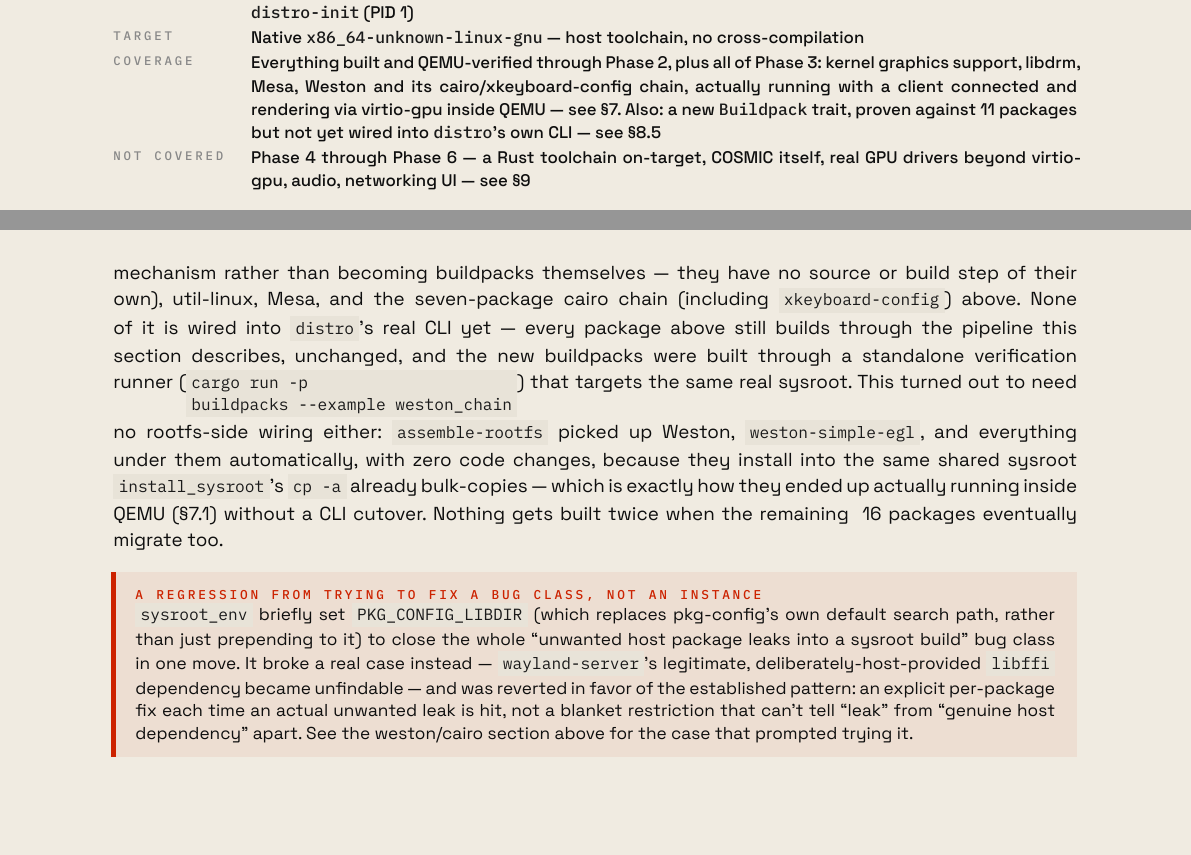
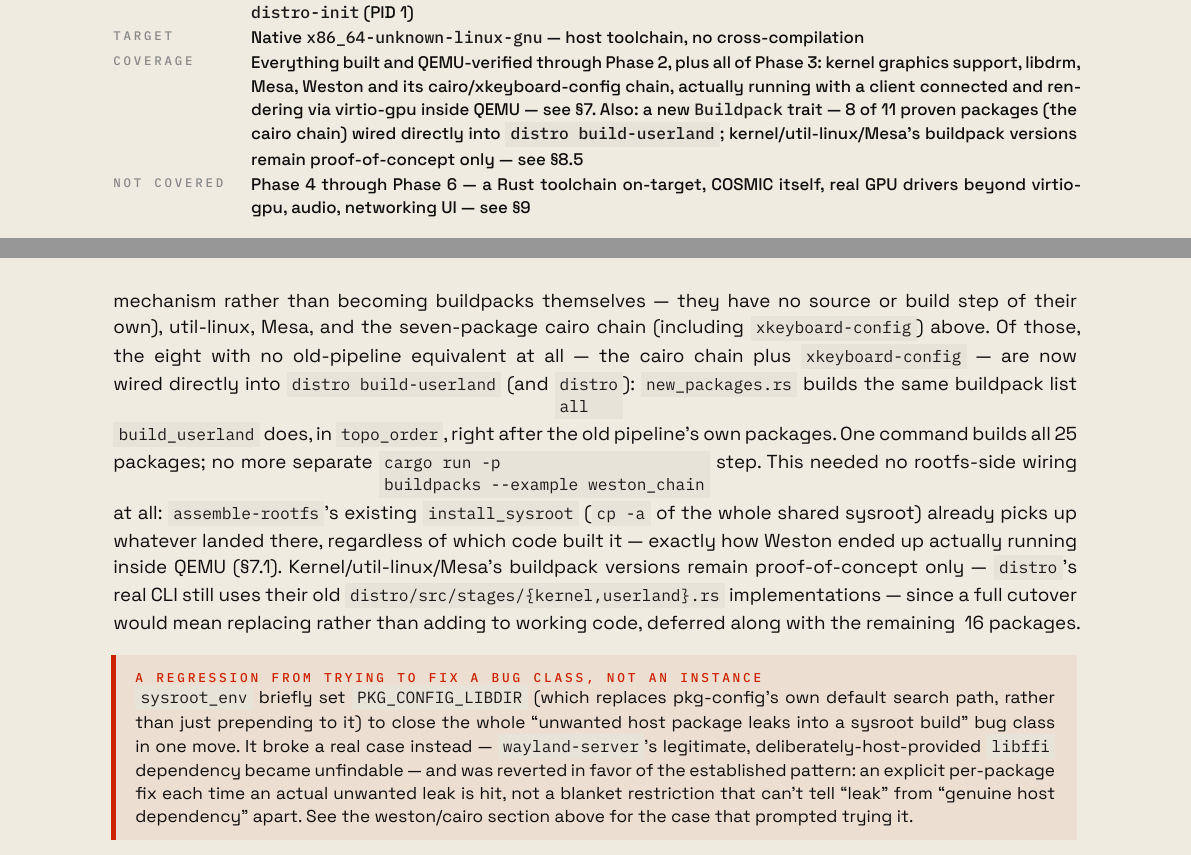
Before and after one commit to jfernand/linux-builder, a Typst document (docs/distro-phase-report.typ): two parts of pages 1 and 14 of 14, joined at a grey line, cut so that both start at the same text. The pictures show the PDF file docs/distro-phase-report.pdf that the author committed with the source.

Commit message:
Document the single-command build-userland wiring
§8.5 and the top Coverage line updated: the 8 cairo-chain/xkeyboard-
config buildpacks are now built by distro build-userland directly, not
a separate cargo run -p buildpacks --example weston_chain step.

Co-Authored-By: Claude Sonnet 5 <noreply@anthropic.com>

```diff
--- a/docs/distro-phase-report.typ
+++ b/docs/distro-phase-report.typ
@@ -24,7 +24,7 @@
   meta: (
     ("Workspace", [Cargo workspace: #cd[builder-core] (lib) · #cd[distroless] (musl/BusyBox) · #cd[distro] (glibc/from-scratch) · #cd[distro-init] (PID 1)]),
     ("Target", [Native #cd[x86_64-unknown-linux-gnu] — host toolchain, no cross-compilation]),
-    ("Coverage", [Everything built and QEMU-verified through Phase 2, plus all of Phase 3: kernel graphics support, libdrm, Mesa, Weston and its cairo/xkeyboard-config chain, actually running with a client connected and rendering via virtio-gpu inside QEMU — see §7. Also: a new #cd[Buildpack] trait, proven against 11 packages but not yet wired into #cd[distro]'s own CLI — see §8.5]),
+    ("Coverage", [Everything built and QEMU-verified through Phase 2, plus all of Phase 3: kernel graphics support, libdrm, Mesa, Weston and its cairo/xkeyboard-config chain, actually running with a client connected and rendering via virtio-gpu inside QEMU — see §7. Also: a new #cd[Buildpack] trait — 8 of 11 proven packages (the cairo chain) wired directly into `distro build-userland`; kernel/util-linux/Mesa's buildpack versions remain proof-of-concept only — see §8.5]),
     ("Not covered", [Phase 4 through Phase 6 — a Rust toolchain on-target, COSMIC itself, real GPU drivers beyond virtio-gpu, audio, networking UI — see §9]),
   ),
 )
@@ -766,18 +766,21 @@
 kernel (its `FEATURE_PACKS`, §3.2, kept as its own internal mechanism
 rather than becoming buildpacks themselves — they have no source or
 build step of their own), util-linux, Mesa, and the seven-package cairo
-chain (including `xkeyboard-config`) above. None of it is wired into
-`distro`'s real CLI yet — every package above still builds through the
-pipeline this section describes, unchanged, and the new buildpacks were
-built through a standalone verification runner (`cargo run -p
-buildpacks --example weston_chain`) that targets the same real sysroot.
-This turned out to need no rootfs-side wiring either: `assemble-rootfs`
-picked up Weston, `weston-simple-egl`, and everything under them
-automatically, with zero code changes, because they install into the
-same shared sysroot `install_sysroot`'s `cp -a` already bulk-copies —
-which is exactly how they ended up actually running inside QEMU (§7.1)
-without a CLI cutover. Nothing gets built twice when the remaining ~16
-packages eventually migrate too.
+chain (including `xkeyboard-config`) above. Of those, the eight with no
+old-pipeline equivalent at all — the cairo chain plus `xkeyboard-config`
+— are now wired directly into `distro build-userland` (and `distro
+all`): `new_packages.rs` builds the same buildpack list `build_userland`
+does, in `topo_order`, right after the old pipeline's own packages. One
+command builds all 25 packages; no more separate `cargo run -p
+buildpacks --example weston_chain` step. This needed no rootfs-side
+wiring at all: `assemble-rootfs`'s existing `install_sysroot` (`cp -a`
+of the whole shared sysroot) already picks up whatever landed there,
+regardless of which code built it — exactly how Weston ended up
+actually running inside QEMU (§7.1). Kernel/util-linux/Mesa's buildpack
+versions remain proof-of-concept only — `distro`'s real CLI still uses
+their old `distro/src/stages/{kernel,userland}.rs` implementations —
+since a full cutover would mean replacing rather than adding to working
+code, deferred along with the remaining ~16 packages.
 
 #callout(kind: "trap", "A regression from trying to fix a bug class, not an instance")[
   `sysroot_env` briefly set `PKG_CONFIG_LIBDIR` (which replaces
```
Also changed, not shown: docs/distro-phase-report.pdf.
